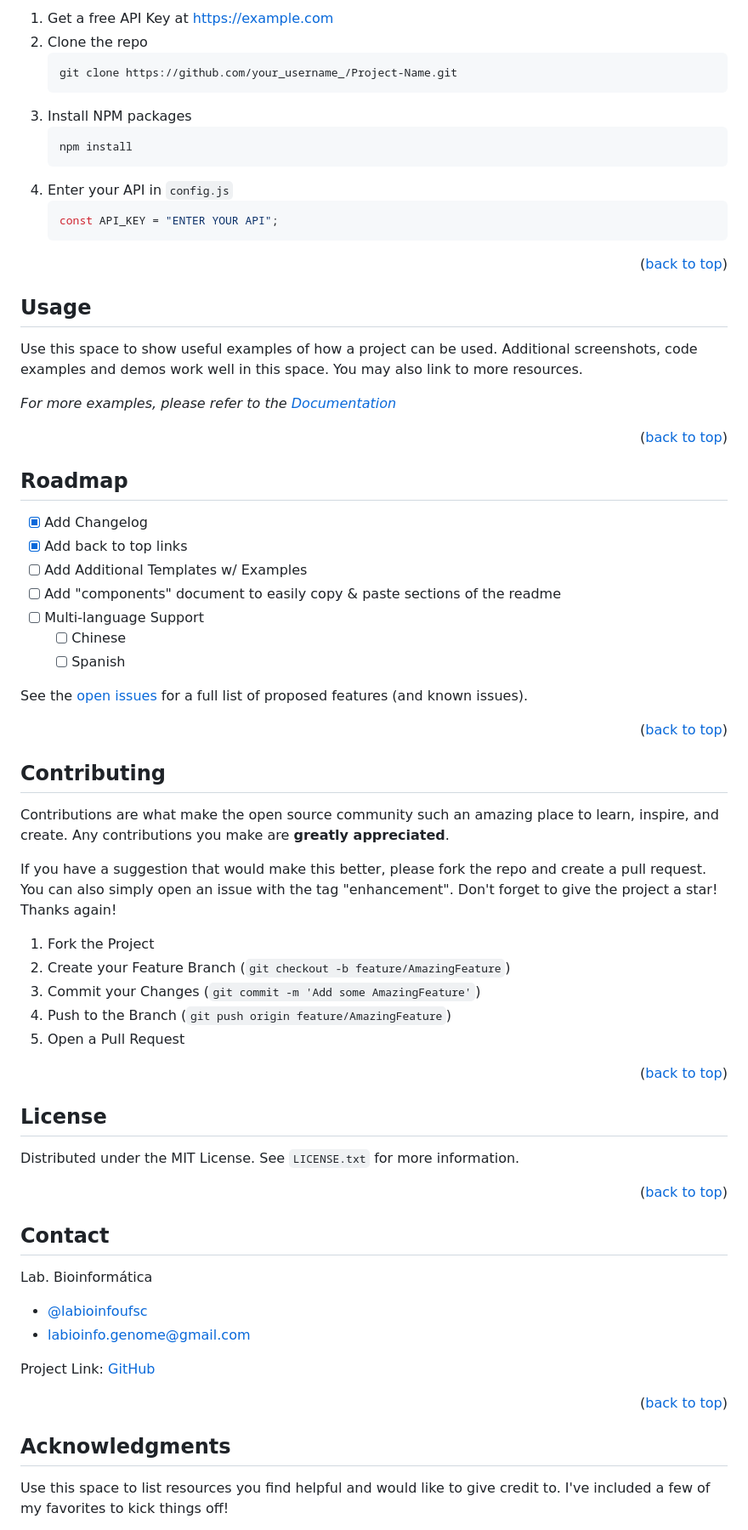
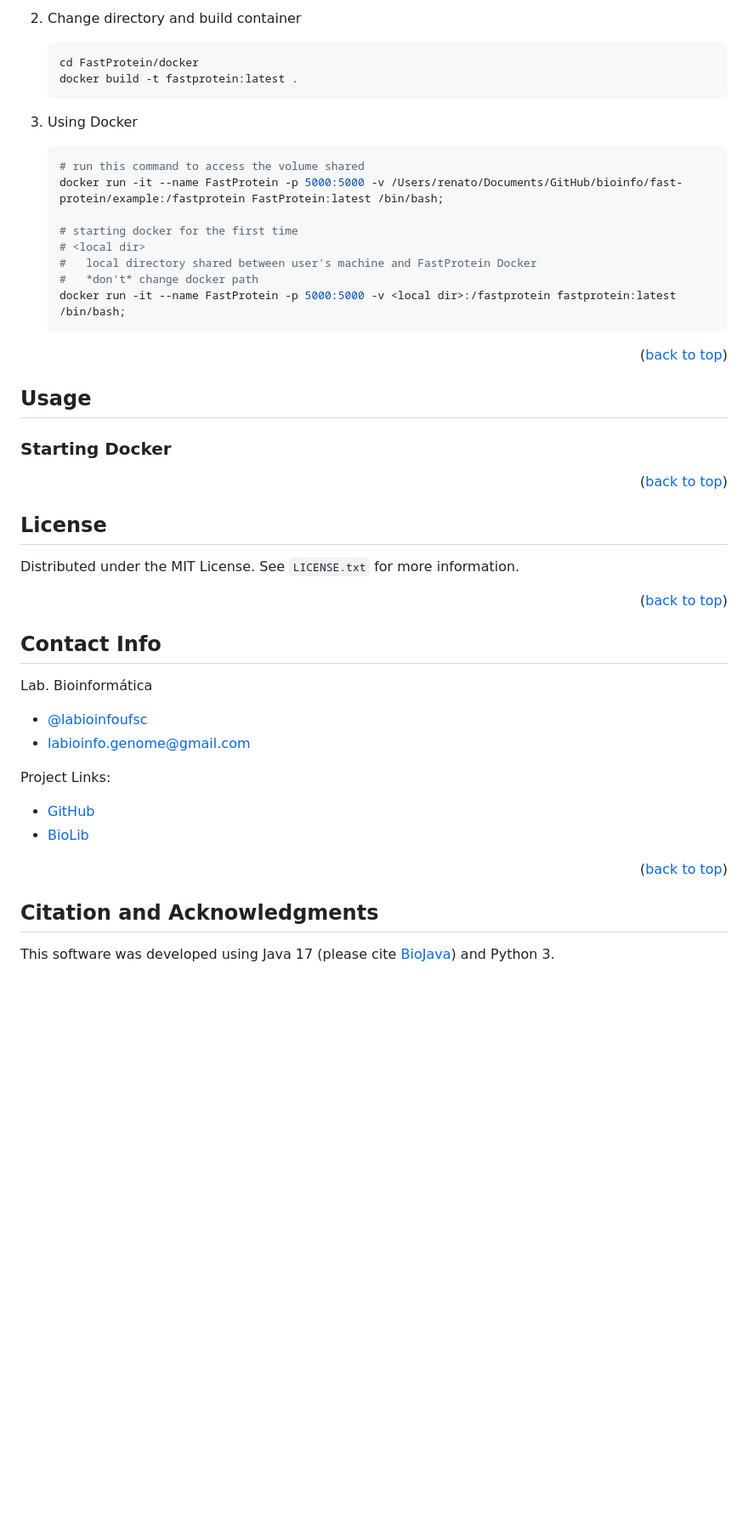
Before and after one commit to bioinformatics-ufsc/FastProtein, a Markdown page: README.md, the part around one of its changes. Shown at 85% size. GitHub-like rendering; blank space fills up the shorter version.

Commit message:
citation

````diff
--- a/README.md
+++ b/README.md
@@ -187,66 +296,38 @@ _Below is an example of how you can instruct your audience on installing and set
 
-1. Get a free API Key at [https://example.com](https://example.com)
-2. Clone the repo
-   ```sh
-   git clone https://github.com/your_username_/Project-Name.git
-   ```
-3. Install NPM packages
-   ```sh
-   npm install
-   ```
-4. Enter your API in `config.js`
-   ```js
-   const API_KEY = "ENTER YOUR API";
-   ```
+2. Change directory and build container
+    ```bash
+    cd FastProtein/docker
+    docker build -t fastprotein:latest .
+    ```
+
+3. Using Docker
+    ```bash
+    # run this command to access the volume shared
+    docker run -it --name FastProtein -p 5000:5000 -v /Users/renato/Documents/GitHub/bioinfo/fast-protein/example:/fastprotein FastProtein:latest /bin/bash;
+
+    # starting docker for the first time
+    # <local dir>
+    #   local directory shared between user's machine and FastProtein Docker
+    #   *don't* change docker path
+    docker run -it --name FastProtein -p 5000:5000 -v <local dir>:/fastprotein fastprotein:latest /bin/bash;
+    ```
 
 <p align="right">(<a href="#readme-top">back to top</a>)</p>
 
 <!-- USAGE EXAMPLES -->
 
-## Usage
+## **Usage**
 
-Use this space to show useful examples of how a project can be used. Additional screenshots, code examples and demos work well in this space. You may also link to more resources.
 
-_For more examples, please refer to the [Documentation](https://example.com)_
 
-<p align="right">(<a href="#readme-top">back to top</a>)</p>
+### **Starting Docker**
 
-<!-- ROADMAP -->
-
-## Roadmap
-
-- [x] Add Changelog
-- [x] Add back to top links
-- [ ] Add Additional Templates w/ Examples
-- [ ] Add "components" document to easily copy & paste sections of the readme
-- [ ] Multi-language Support
-  - [ ] Chinese
-  - [ ] Spanish
-
-See the [open issues](https://github.com/othneildrew/Best-README-Template/issues) for a full list of proposed features (and known issues).
-
-<p align="right">(<a href="#readme-top">back to top</a>)</p>
-
-<!-- CONTRIBUTING -->
-
-## Contributing
-
-Contributions are what make the open source community such an amazing place to learn, inspire, and create. Any contributions you make are **greatly appreciated**.
-
-If you have a suggestion that would make this better, please fork the repo and create a pull request. You can also simply open an issue with the tag "enhancement".
-Don't forget to give the project a star! Thanks again!
-
-1. Fork the Project
-2. Create your Feature Branch (`git checkout -b feature/AmazingFeature`)
-3. Commit your Changes (`git commit -m 'Add some AmazingFeature'`)
-4. Push to the Branch (`git push origin feature/AmazingFeature`)
-5. Open a Pull Request
 
 <p align="right">(<a href="#readme-top">back to top</a>)</p>
 
 <!-- LICENSE -->
 
-## License
+## **License**
 
 Distributed under the MIT License. See `LICENSE.txt` for more information.
 
@@ -254,19 +335,21 @@ Distributed under the MIT License. See `LICENSE.txt` for more information.
 
 <!-- CONTACT -->
 
-## Contact
+## **Contact Info**
 
 Lab. Bioinformática
-- [@labioinfoufsc](https://www.instagram.com/labioinfoufsc/)
-- labioinfo.genome@gmail.com
+- [@labioinfoufsc](https://www.instagram.com/labioinfoufsc)
+- <labioinfo.genome@gmail.com>
 
-Project Link: [GitHub](https://github.com/bioinformatics-ufsc/FastProtein)
+Project Links:
+- [GitHub](https://github.com/bioinformatics-ufsc/FastProtein)
+- [BioLib](https://biolib.com/ufsc/FastProtein)
 
 <p align="right">(<a href="#readme-top">back to top</a>)</p>
 
 <!-- ACKNOWLEDGMENTS -->
 
-## Acknowledgments
+## **Citation and Acknowledgments**
 
-Use this space to list resources you find helpful and would like to give credit to. I've included a few of my favorites to kick things off!
+This software was developed using Java 17 (please cite [BioJava](https://biojava.org)) and Python 3.
 
````
Also changed, not shown: other parts of README.md (+172 -95 lines).
